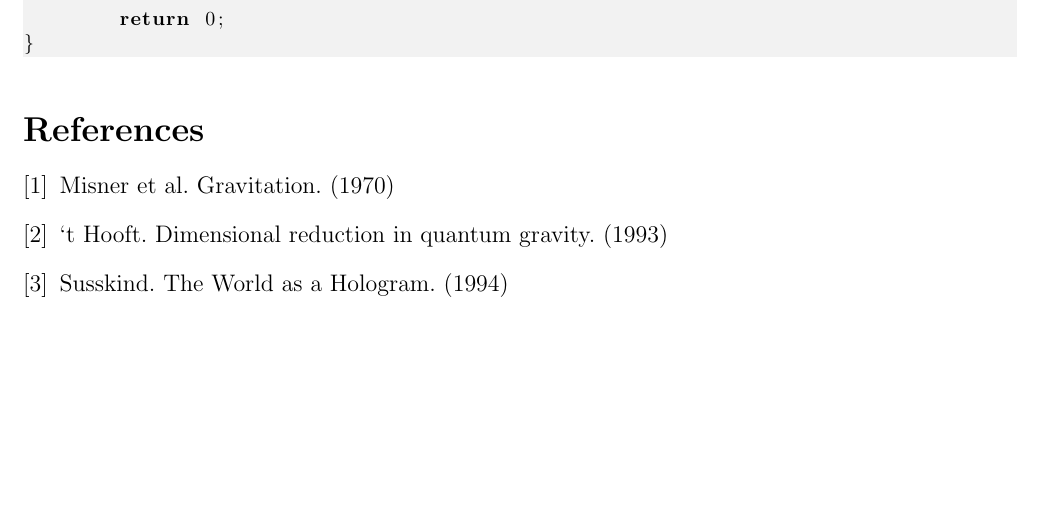
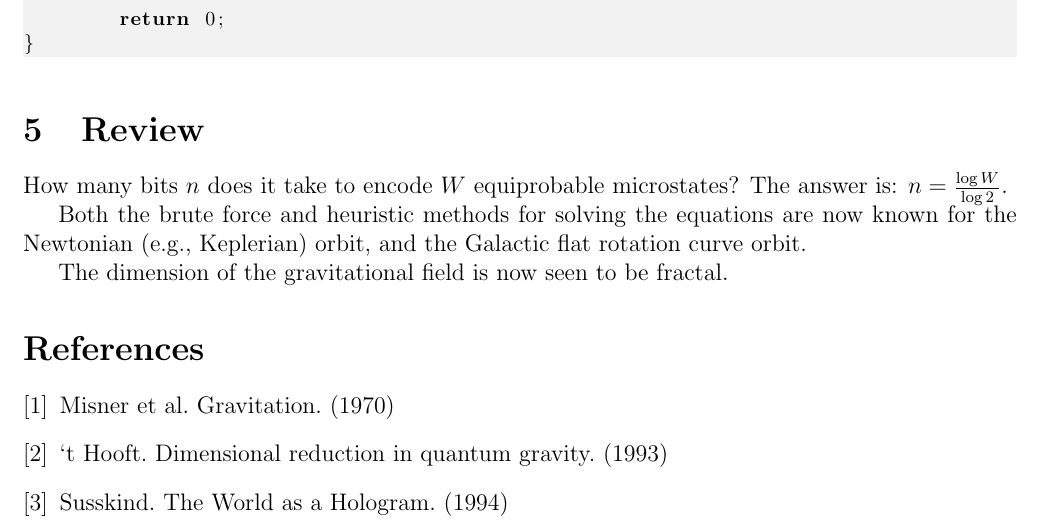
Before and after one commit to sjhalayka/papers, a LaTeX paper (newtonian gravitation2/bezier_escape.tex): part of page 8 of 9, cut so that both start at the same text, the shorter picture padded with empty space. Compiled offline with pdfLaTeX.

Commit message:
Add files via upload

```diff
--- a/newtonian gravitation2/bezier_escape.tex
+++ b/newtonian gravitation2/bezier_escape.tex
@@ -388,9 +388,14 @@ int main(void)
 
 
 
+\section{Review}
 
+How many bits $n$ does it take to encode $W$ equiprobable microstates?
+The answer is: $n = \frac{\log W}{\log 2}$.
 
+Both the brute force and heuristic methods for solving the equations are now known for the Newtonian (e.g., Keplerian) orbit, and the Galactic flat rotation curve orbit.
 
+The dimension of the gravitational field is now seen to be fractal.
 
 
 
```
Also changed, not shown: newtonian gravitation2/bezier_escape.pdf, 2 other files.
